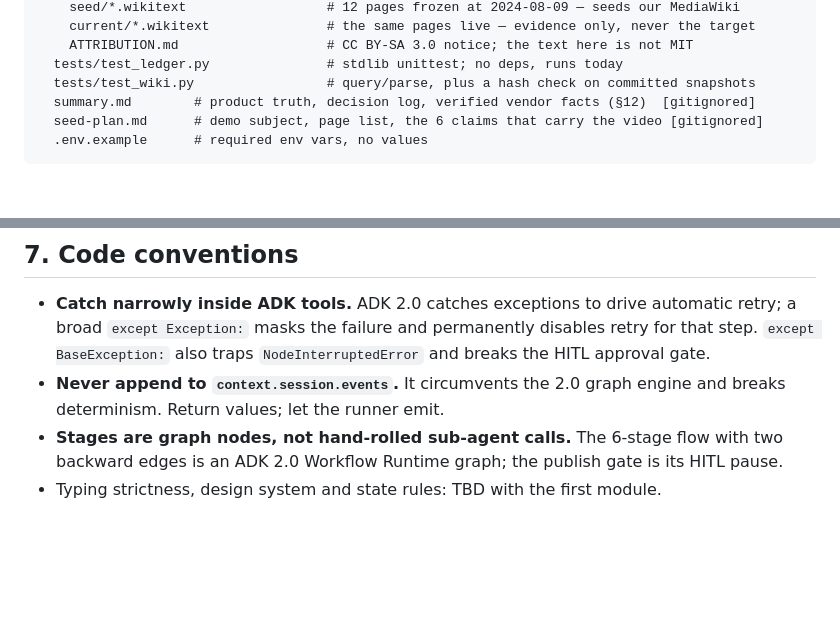
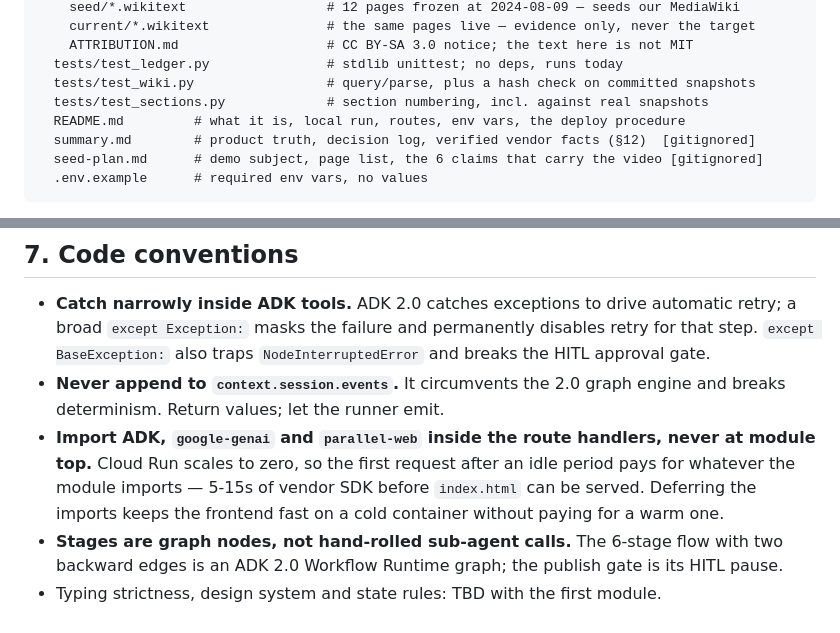
Before and after one commit to yoman321/continuity, a Markdown page: AGENTS.md, 2 parts joined by grey strips. Drawn GitHub-style; blank space fills up the shorter version.

```diff
--- a/AGENTS.md
+++ b/AGENTS.md
@@ -100,6 +140,8 @@ Why each was chosen, and what was rejected: `summary.md` §6 and §12.
     ATTRIBUTION.md                   # CC BY-SA 3.0 notice; the text here is not MIT
   tests/test_ledger.py               # stdlib unittest; no deps, runs today
   tests/test_wiki.py                 # query/parse, plus a hash check on committed snapshots
+  tests/test_sections.py             # section numbering, incl. against real snapshots
+  README.md         # what it is, local run, routes, env vars, the deploy procedure
   summary.md        # product truth, decision log, verified vendor facts (§12)  [gitignored]
   seed-plan.md      # demo subject, page list, the 6 claims that carry the video [gitignored]
   .env.example      # required env vars, no values
@@ -220,6 +267,10 @@ non-obvious. Scar log only; anticipated vendor constraints go in `summary.md` §
   `except BaseException:` also traps `NodeInterruptedError` and breaks the HITL approval gate.
 - **Never append to `context.session.events`.** It circumvents the 2.0 graph engine and
   breaks determinism. Return values; let the runner emit.
+- **Import ADK, `google-genai` and `parallel-web` inside the route handlers, never at module
+  top.** Cloud Run scales to zero, so the first request after an idle period pays for whatever
+  the module imports — 5-15s of vendor SDK before `index.html` can be served. Deferring the
+  imports keeps the frontend fast on a cold container without paying for a warm one.
 - **Stages are graph nodes, not hand-rolled sub-agent calls.** The 6-stage flow with two
   backward edges is an ADK 2.0 Workflow Runtime graph; the publish gate is its HITL pause.
 - Typing strictness, design system and state rules: TBD with the first module.
```
Also changed, not shown: other parts of AGENTS.md (+45 -0 lines), README.md (added, +191 -0 lines), summary.md (+39 -8 lines).
